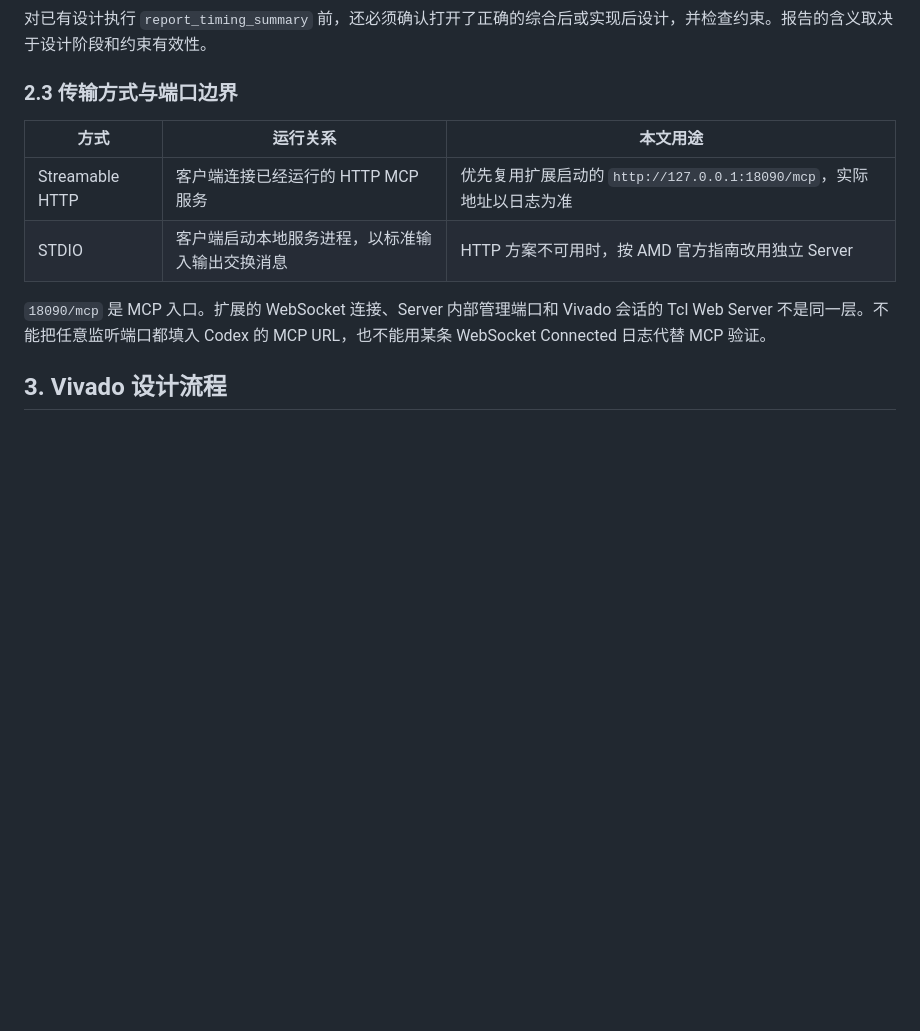
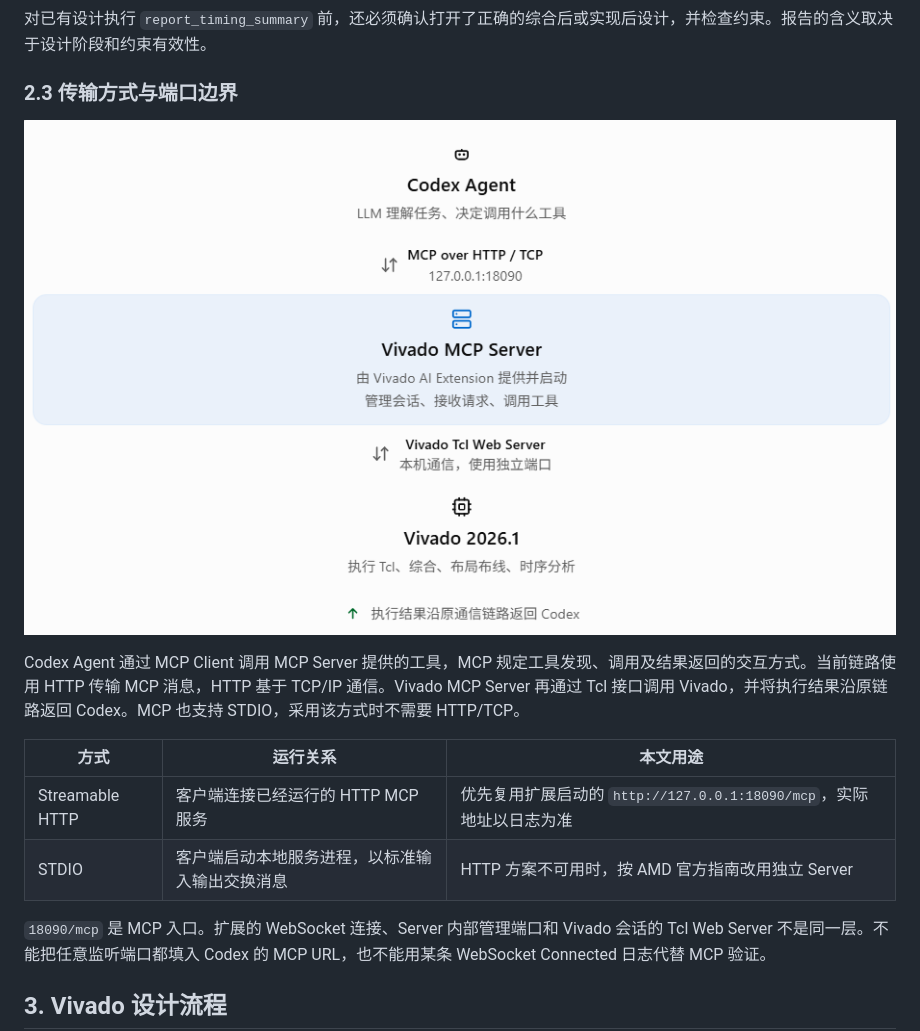
Before and after one commit to shenghong1130/FYP-LLM-driven-FPGA-Design, a Markdown page: LLM-MCP-Vivado.md, the part around the change. GitHub-like rendering; pictures changed too: images/Screenshot 2026-11-11 144256.png (added); blank space fills up the shorter version.

Commit message:
docs: add Codex MCP Vivado communication diagram

```diff
--- a/LLM-MCP-Vivado.md
+++ b/LLM-MCP-Vivado.md
@@ -64,6 +64,10 @@ flowchart TD
 对已有设计执行 `report_timing_summary` 前，还必须确认打开了正确的综合后或实现后设计，并检查约束。报告的含义取决于设计阶段和约束有效性。
 
 ### 2.3 传输方式与端口边界
+
+![Codex Agent → Vivado MCP Server → Vivado 2026.1 通信架构](images/Screenshot%202026-11-11%20144256.png)
+
+Codex Agent 通过 MCP Client 调用 MCP Server 提供的工具，MCP 规定工具发现、调用及结果返回的交互方式。当前链路使用 HTTP 传输 MCP 消息，HTTP 基于 TCP/IP 通信。Vivado MCP Server 再通过 Tcl 接口调用 Vivado，并将执行结果沿原链路返回 Codex。MCP 也支持 STDIO，采用该方式时不需要 HTTP/TCP。
 
 | 方式 | 运行关系 | 本文用途 |
 | --- | --- | --- |
```
